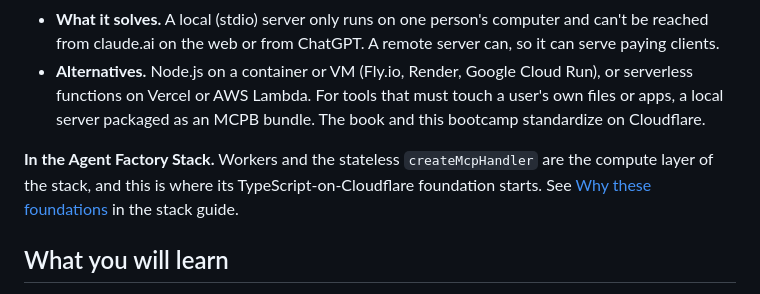
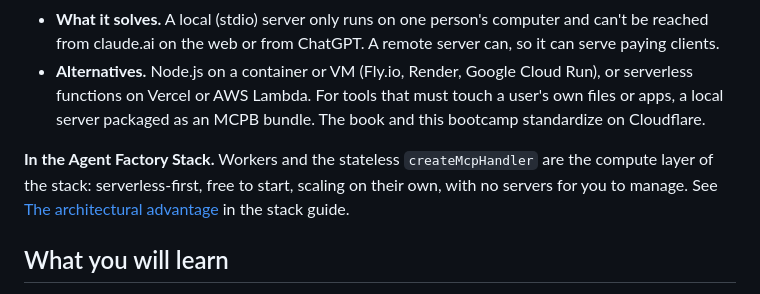
Before and after one commit to Fatima367/learn-mcp, a Markdown page: step-01-hello-world/README.md, the part around the change. Rendered like a GitHub page.

```diff
--- a/step-01-hello-world/README.md
+++ b/step-01-hello-world/README.md
@@ -39,7 +39,7 @@ Everything else in this bootcamp builds on a server that is reachable over the i
 - **What it solves.** A local (stdio) server only runs on one person's computer and can't be reached from claude.ai on the web or from ChatGPT. A remote server can, so it can serve paying clients.
 - **Alternatives.** Node.js on a container or VM (Fly.io, Render, Google Cloud Run), or serverless functions on Vercel or AWS Lambda. For tools that must touch a user's own files or apps, a local server packaged as an MCPB bundle. The book and this bootcamp standardize on Cloudflare.
 
-**In the Agent Factory Stack.** Workers and the stateless `createMcpHandler` are the compute layer of the stack, and this is where its TypeScript-on-Cloudflare foundation starts. See [Why these foundations](../docs/agent-factory-stack.md#why-these-foundations) in the stack guide.
+**In the Agent Factory Stack.** Workers and the stateless `createMcpHandler` are the compute layer of the stack: serverless-first, free to start, scaling on their own, with no servers for you to manage. See [The architectural advantage](../docs/agent-factory-stack.md#the-architectural-advantage-serverless-first) in the stack guide.
 
 ## What you will learn
 
```
Also changed, not shown: README.md (+8 -1 lines), docs/agent-factory-stack.md (+12 -1 lines), assets/diagram-agent-factory-stack-dark.png, assets/diagram-agent-factory-stack-light.png, 2 other files.
